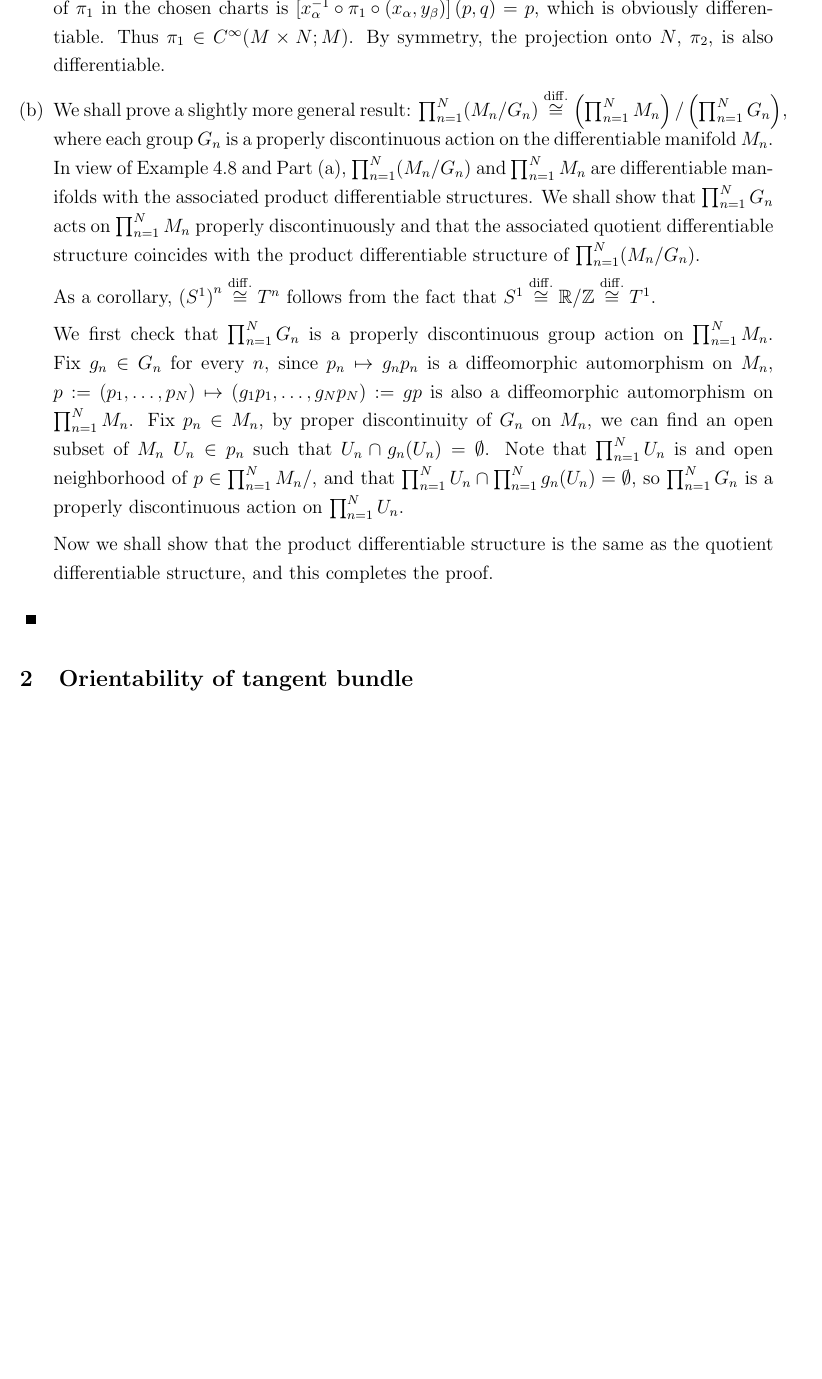
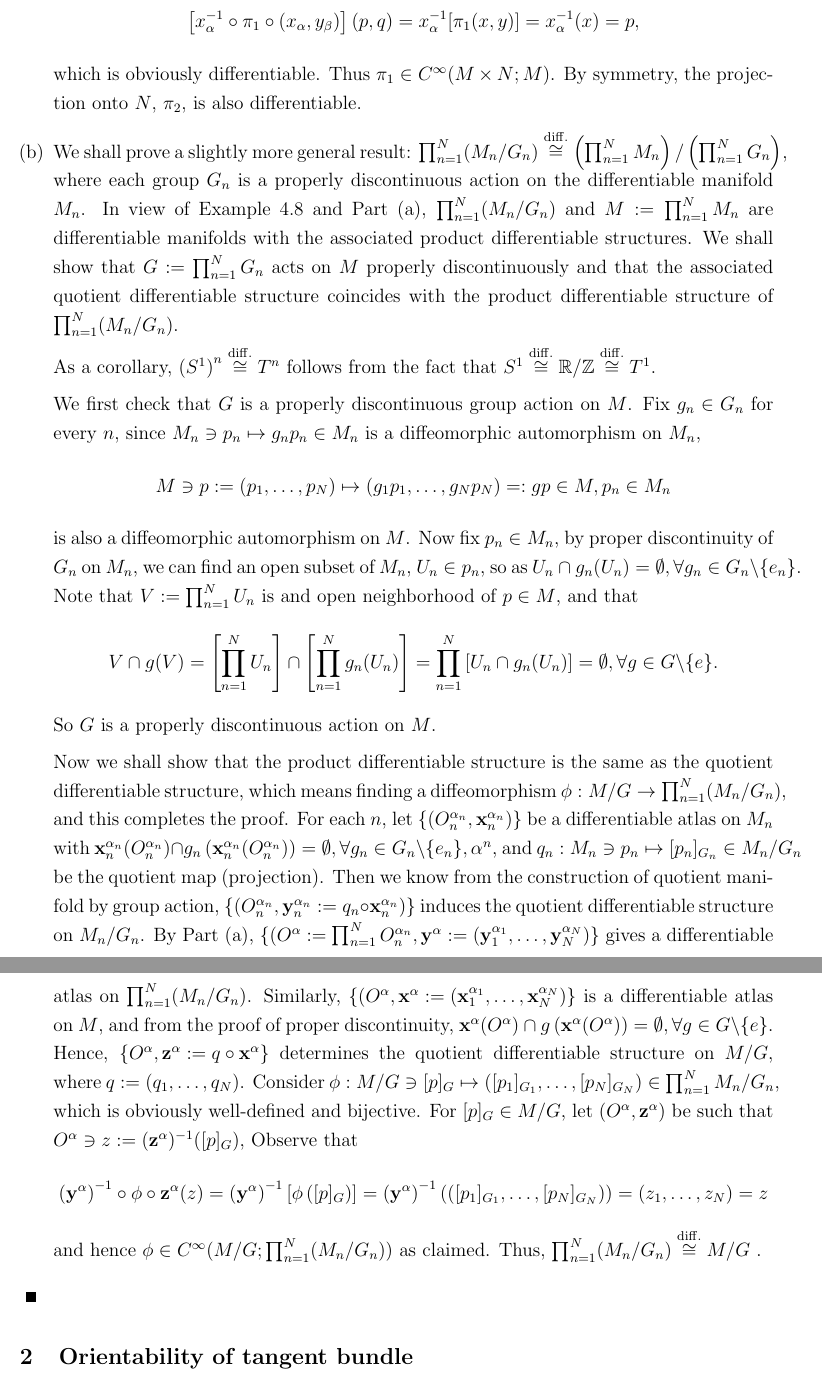
Before and after one commit to yangxikevinou/Sol_doCarmo, a LaTeX document (Sol_doCarmo/Sol_doCarmo.tex, which reads Sol_doCarmo/Ch1/Ch1E1.tex): part of page 6 of 25 before the commit and two parts of pages 6 and 7 of 26 after it, the two joined at a grey line, cut at the place of the change, the shorter picture padded with empty space. Compiled offline with pdfLaTeX.

Commit message:
finished Ch1E1 and improved line breaking
Ch1E1 is completed
group blocks by {} to prevent line breaking in math mode $...$

```diff
--- a/Sol_doCarmo/Ch1/Ch1E1.tex
+++ b/Sol_doCarmo/Ch1/Ch1E1.tex
@@ -21,16 +21,28 @@
 	\par
 	Finally, we shall show that the projection onto $M$,
 	\[\pi_1: M \times N \ni (x,y) \mapsto x \in M, x \in M, y \in N,\]
-	is differentiable. Fix $(x,y) \in M \times N$, and take, for convenience, $(U_\alpha, \x_\alpha)$ and $(V_\beta, \y_\beta)$ as the charts, with $p:= \x_\alpha^{-1}(x) \in U_\alpha$ and $q:= \y_\beta^{-1}(y) \in V_\beta$. Then the local expression of $\pi_1$ in the chosen charts is $\left[x_\alpha^{-1} \circ \pi_1 \circ (x_\alpha, y_\beta)\right](p,q) = p$, which is obviously differentiable. Thus $\pi_1 \in C^\infty(M \times N; M)$.	By symmetry, the projection onto $N$, $\pi_2$, is also differentiable.
+	is differentiable. Fix $(x,y) \in M \times N$, and take, for convenience, $(U_\alpha, \x_\alpha)$ and $(V_\beta, \y_\beta)$ as the charts, with $p:= \x_\alpha^{-1}(x) \in U_\alpha$ and $q:= \y_\beta^{-1}(y) \in V_\beta$. Then the local expression of $\pi_1$ in the chosen charts is
+	\[ \left[x_\alpha^{-1} \circ \pi_1 \circ (x_\alpha, y_\beta)\right](p,q) = x_\alpha^{-1}[\pi_1(x,y)] = x_\alpha^{-1}(x) = p,\]
+	which is obviously differentiable. Thus $\pi_1 \in C^\infty(M \times N; M)$.	By symmetry, the projection onto $N$, $\pi_2$, is also differentiable.
 
 	\item
-	We shall prove a slightly more general result: $\prod_{n=1}^N (M_n/G_n) \iso{diff} \left(\prod_{n=1}^N M_n\right)/\left(\prod_{n=1}^N G_n\right)$, where each group $G_n$ is a properly discontinuous action on the differentiable manifold $M_n$. In view of Example 4.8 and Part (a), $\prod_{n=1}^N (M_n/G_n)$ and $\prod_{n=1}^N M_n$ are differentiable manifolds with the associated product differentiable structures. We shall show that $\prod_{n=1}^N G_n$ acts on $\prod_{n=1}^N M_n$ properly discontinuously and that the associated quotient differentiable structure coincides with the product differentiable structure of $\prod_{n=1}^N (M_n/G_n)$.
+	We shall prove a slightly more general result: $\prod_{n=1}^N (M_n/G_n) \iso{diff} \left(\prod_{n=1}^N M_n\right)/\left(\prod_{n=1}^N G_n\right)$, where each group $G_n$ is a properly discontinuous action on the differentiable manifold $M_n$. In view of Example 4.8 and Part (a), $\prod_{n=1}^N (M_n/G_n)$ and $M:= \prod_{n=1}^N M_n$ are differentiable manifolds with the associated product differentiable structures. We shall show that $G:= \prod_{n=1}^N G_n$ acts on $M$ properly discontinuously and that the associated quotient differentiable structure coincides with the product differentiable structure of $\prod_{n=1}^N (M_n/G_n)$.
 	\par
 	As a corollary, $\left(S^1\right)^n \iso{diff} T^n$ follows from the fact that $S^1 \iso{diff} \mathbb{R}/\mathbb{Z} \iso{diff} T^1$.
 	\par
-	We first check that $\prod_{n=1}^N G_n$ is a properly discontinuous group action on $\prod_{n=1}^N M_n$. Fix $g_n \in G_n$ for every $n$, since $p_n \mapsto g_n p_n$ is a diffeomorphic automorphism on $M_n$, $p:=(p_1,\dots,p_N) \mapsto (g_1 p_1, \dots, g_N p_N):=g p$ is also a diffeomorphic automorphism on $\prod_{n=1}^N M_n$. Fix $p_n \in M_n$, by proper discontinuity of $G_n$ on $M_n$, we can find an open subset of $M_n$ $U_n \in p_n$ such that $U_n \cap g_n(U_n) = \emptyset$. Note that $\prod_{n=1}^N U_n$ is and open neighborhood of $p \in \prod_{n=1}^N M_n/$, and that $\prod_{n=1}^N U_n \cap \prod_{n=1}^N g_n(U_n) = \emptyset$, so $\prod_{n=1}^N G_n$ is a properly discontinuous action on $\prod_{n=1}^N U_n$.
+	We first check that $G$ is a properly discontinuous group action on $M$. Fix $g_n \in G_n$ for every $n$, since $M_n \ni p_n \mapsto g_n p_n \in M_n$ is a diffeomorphic automorphism on $M_n$,
+	\[ M \ni p:= (p_1,\dots,p_N) \mapsto (g_1 p_1, \dots, g_N p_N) =:g p \in M, p_n \in M_n \]
+	is also a diffeomorphic automorphism on $M$. Now fix $p_n \in M_n$, by proper discontinuity of $G_n$ on $M_n$, we can find an open subset of $M_n$, $U_n \in p_n$, so as ${U_n \cap g_n(U_n) = \emptyset}, { \forall g_n \in G_n\backslash\{e_n\} }$. Note that $V:=\prod_{n=1}^{N} U_n$ is and open neighborhood of $p \in M$, and that
+	\[V \cap g(V) = \left[\prod_{n=1}^N U_n \right] \cap \left[\prod_{n=1}^N g_n(U_n) \right] = \prod_{n=1}^N \left[U_n \cap g_n(U_n)\right] = \emptyset, \forall g \in G\backslash\{e\}.\]
+	So $G$ is a properly discontinuous action on $M$.
 	\par
-	Now we shall show that the product differentiable structure is the same as the quotient differentiable structure, and this completes the proof.
+	Now we shall show that the product differentiable structure is the same as the quotient differentiable structure, which means finding a diffeomorphism $\phi: M/G \rightarrow \prod_{n=1}^N (M_n/G_n)$, and this completes the proof. For each $n$, let $\{(O_n^{\alpha_n}, \x_n^{\alpha_n})\}$ be a differentiable atlas on $M_n$ with	$ \x_n^{\alpha_n}(O_n^{\alpha_n}) \cap g_n\left(\x_n^{\alpha_n}(O_n^{\alpha_n})\right) = \emptyset, \forall g_n \in G_n\backslash\{e_n\}, \alpha^n$, and ${ q_n: M_n \ni p_n \mapsto [p_n]_{G_n} \in M_n/G_n }$ be the quotient map (projection). Then we know from the construction of quotient manifold by group action, $\{(O_n^{\alpha_n}, \y_n^{\alpha_n}:= q_n \circ \x_n^{\alpha_n})\}$ induces the quotient differentiable structure on $M_n/G_n$. By Part (a), $\{(O^\alpha:= \prod_{n=1}^N O_n^{\alpha_n}, \y^\alpha:= (\y_1^{\alpha_1}, \dots, \y_N^{\alpha_N})\}$ gives a differentiable atlas on $\prod_{n=1}^N (M_n/G_n)$. Similarly, ${ \{(O^{\alpha}, \x^{\alpha}:= (\x_1^{\alpha_1}, \dots, \x_N^{\alpha_N})\} }$ is a differentiable atlas on $M$, and from the proof of proper discontinuity, ${ \x^\alpha(O^\alpha) \cap g\left(\x^\alpha(O^\alpha)\right) = \emptyset }, { \forall g \in G\backslash\{e\} }$. Hence, ${ \{O^\alpha, \z^\alpha:= q \circ \x^\alpha\} }$ determines the quotient differentiable structure on $M/G$, where ${ q:= (q_1, \dots, q_N) }$. Consider ${ \phi:M/G \ni [p]_G \mapsto ([p_1]_{G_1}, \dots, [p_N]_{G_N}) \in \prod_{n=1}^N M_n/G_n }$, which is obviously well-defined and bijective. For $[p]_G \in M/G$, let ${ (O^\alpha, \z^\alpha) }$ be such that ${ O^\alpha \ni z:=(\z^\alpha)^{-1}([p]_G) }$, Observe that
+	\[ \left( \y^\alpha \right)^{-1} \circ \phi \circ \z^\alpha (z)
+	= \left( \y^\alpha \right)^{-1} \left[ \phi \left([p]_G\right) \right]
+	= \left( \y^\alpha \right)^{-1}\left(([p_1]_{G_1}, \dots, [p_N]_{G_N})\right)
+	= (z_1, \dots, z_N) = z
+	\]
+	and hence ${ \phi \in C^\infty(M/G;\prod_{n=1}^N (M_n/G_n)) }$ as claimed. Thus, ${ \prod_{n=1}^N (M_n/G_n) \iso{diff} M/G }$ .
 
 \end{enumerate}
 \end{proof}
```
Also changed, not shown: Sol_doCarmo/Sol_doCarmo.pdf, Sol_doCarmo/Ch1/Ch1E1.tex (2 more changed lines), 5 other files.
